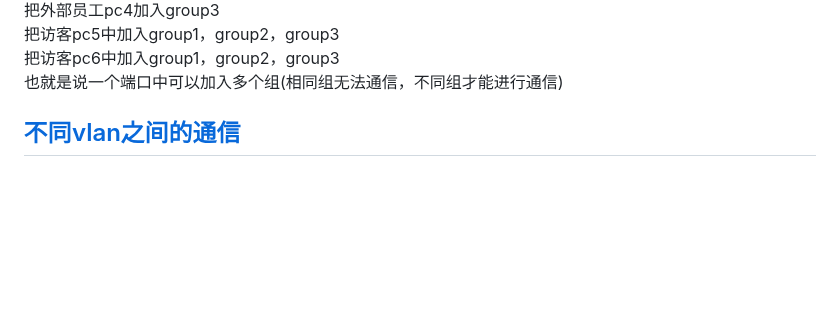
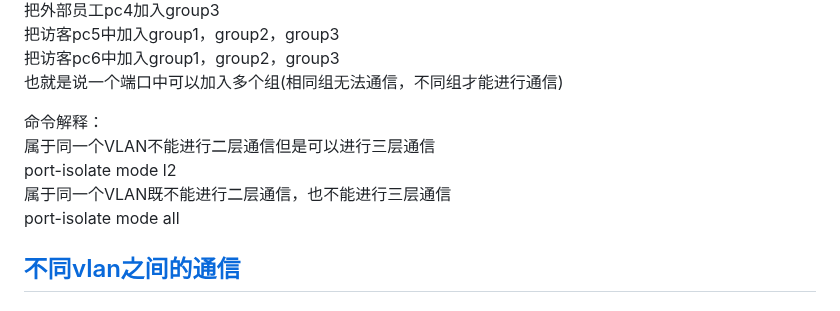
Before and after one commit to stu2116Edward/Public-study-notes, a Markdown page: Huawei笔记/华为命令大全.md, the part around the change. Rendered like a GitHub page; blank space fills up the shorter version.

```diff
--- a/Huawei笔记/华为命令大全.md
+++ b/Huawei笔记/华为命令大全.md
@@ -357,6 +357,11 @@ vlan关系配置示例:
 把访客pc6中加入group1，group2，group3
 也就是说一个端口中可以加入多个组(相同组无法通信，不同组才能进行通信)
 
+命令解释：
+属于同一个VLAN不能进行二层通信但是可以进行三层通信
+port-isolate mode l2
+属于同一个VLAN既不能进行二层通信，也不能进行三层通信
+port-isolate mode all
 
 ## [不同vlan之间的通信](#不同vlan之间的通信)
 ### 三层交换机创建VLAN SVI实现不同vlan之间的通信
```
